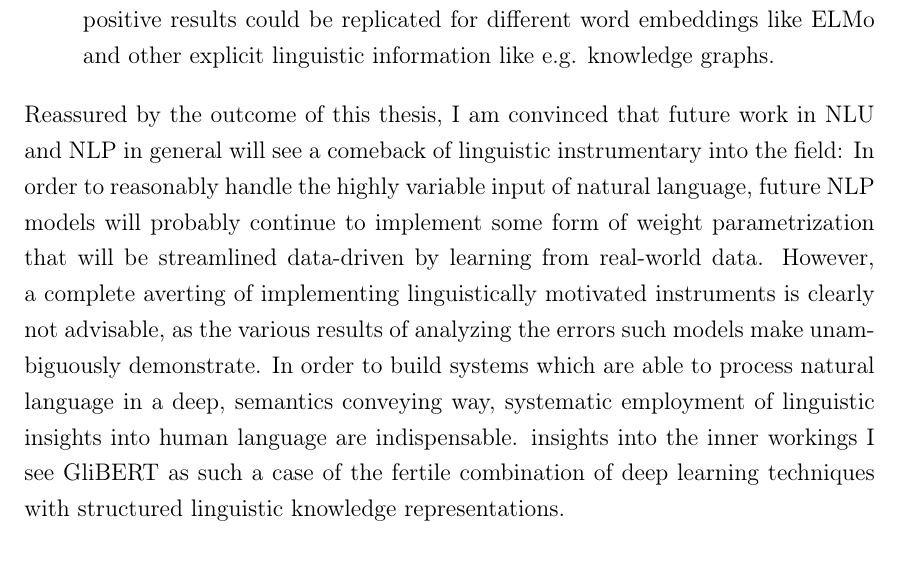
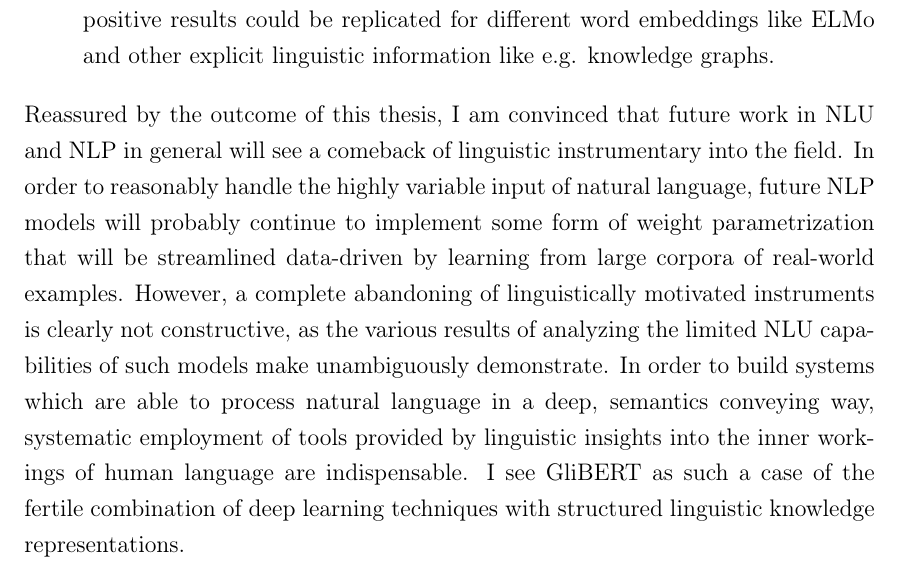
Before and after one commit to JonathanSchaber/Masterarbeit, a LaTeX thesis (thesis/clvorlage/CLthesis.tex, which reads thesis/clvorlage/chapters/chap6_conclusion.tex): part of page 120 of 130, cut so that both start at the same text. The pictures show the PDF file thesis/clvorlage/CLthesis.pdf that the author committed with the source.

Commit message:
continued, added title etc in preamble

```diff
--- a/thesis/clvorlage/chapters/chap6_conclusion.tex
+++ b/thesis/clvorlage/chapters/chap6_conclusion.tex
@@ -95,15 +95,3 @@ following list sketches some of these which seem worthy of investigation to me:
     ELMo and other explicit linguistic information like e.g. knowledge graphs.
 \end{description}
 
-Reassured by the outcome of this thesis, I am convinced that future work in NLU and NLP
-in general will see a comeback of linguistic instrumentary into the field: In order
-to reasonably handle the highly variable input of natural language, future NLP models
-will probably continue to implement some form of weight parametrization that will be
-streamlined data-driven by learning from real-world data. However, a complete averting
-of implementing linguistically motivated instruments is clearly not advisable, as the
-various results of analyzing the errors such models make unambiguously demonstrate. In
-order to build systems which are able to process natural language in a deep, semantics
-conveying way, systematic employment of linguistic insights into human language are
-indispensable. insights into the inner workings I see GliBERT as such a case of the
-fertile combination of deep learning techniques with structured linguistic knowledge
-representations.
@@ -110,3 +102,11 @@ representations.
+will be streamlined data-driven by learning from large corpora of real-world examples.
+However, a complete abandoning of linguistically motivated instruments is clearly not
+constructive, as the various results of analyzing the limited NLU capabilities of
+such models make unambiguously demonstrate. In order to build systems which are able
+to process natural language in a deep, semantics conveying way, systematic employment
+of tools provided by linguistic insights into the inner workings of human language
+are indispensable. I see GliBERT as such a case of the fertile combination of deep
+learning techniques with structured linguistic knowledge representations.
 
 % Therefore, neuro-symbolic architectures, i.e. models that learn epistemically from data while implementing
 % mechanisms of symbolic reasoning, are in my opinion unavoidable for further progress in the field.
```
Also changed, not shown: thesis/clvorlage/settings/preamble.tex (+2 -2 lines), thesis/clvorlage/CLthesis.pdf, thesis/clvorlage/chapters/chap6_conclusion.tex (4 more changed lines).
